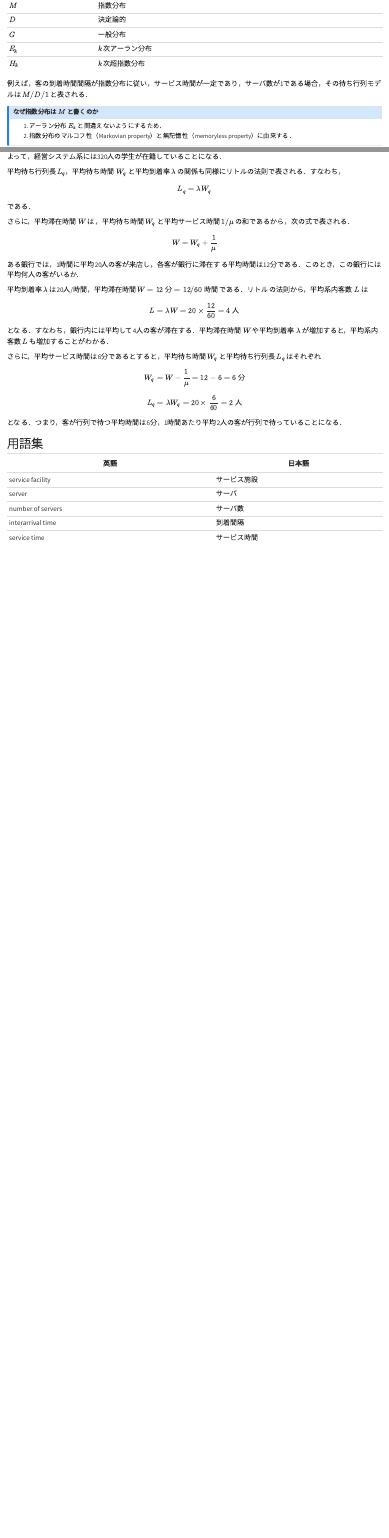
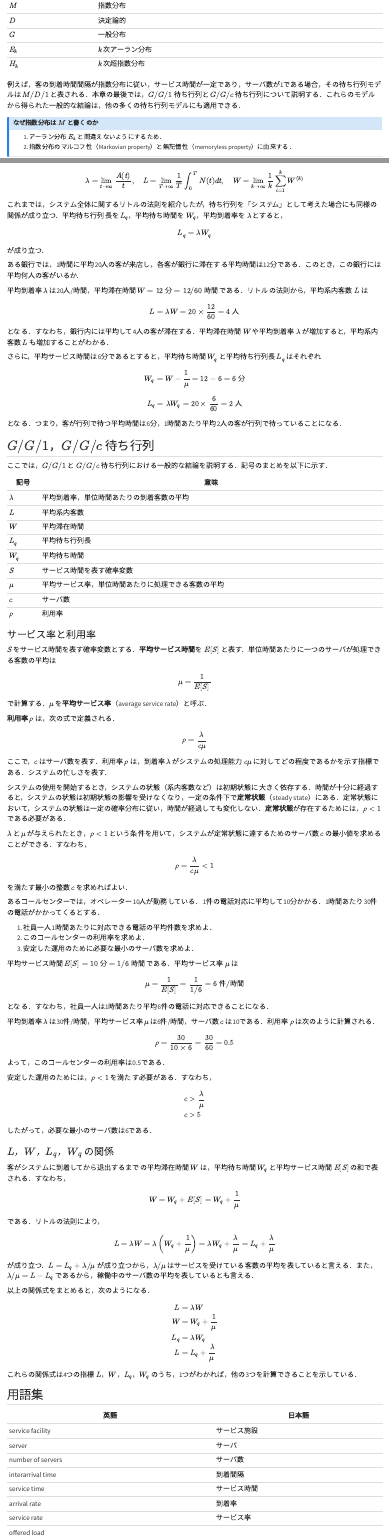
Before and after one commit to zi-ang-liu/or-book, a Quarto document (queuing/intro.qmd): the page in a window 1100 px wide, from 900 px down before the commit and from 930 px down after it, so that both start at the same text, and a second part further down, joined at a grey line. Rendered offline with R 4.5, knitr and Pandoc in place of Quarto, with nearby package versions.

Commit message:
Update intro.qmd

```diff
--- a/queuing/intro.qmd
+++ b/queuing/intro.qmd
@@ -28,7 +28,7 @@ $$
 | $E_k$ | $k$ 次アーラン分布|
 | $H_k$ | $k$ 次超指数分布|
 
-例えば，客の到着時間間隔が指数分布に従い，サービス時間が一定であり，サーバ数が1である場合，その待ち行列モデルは $M/D/1$ と表される．
+例えば，客の到着時間間隔が指数分布に従い，サービス時間が一定であり，サーバ数が1である場合，その待ち行列モデルは $M/D/1$ と表される．本章の最後では，$G/G/1$ 待ち行列と $G/G/c$ 待ち行列について説明する．これらのモデルから得られた一般的な結論は，他の多くの待ち行列モデルにも適用できる．
 
 :::{.callout-note}
 ### なぜ指数分布は $M$ と書くのか
@@ -99,4 +67,3 @@ $$
 よって，経営システム系には320人の学生が在籍していることになる．
 :::
 
-平均待ち行列長 $L_q$，平均待ち時間 $W_q$ と平均到着率 $\lambda$ の関係も同様にリトルの法則で表される．すなわち，
@@ -103,15 +73,21 @@ $$
+\lambda = \lim_{t \to \infty} \frac{A(t)}{t} , \quad L = \lim_{T \to \infty} \frac{1}{T} \int_0^T N(t) dt, \quad W = \lim_{k \to \infty} \frac{1}{k} \sum_{i=1}^k W^{(k)}
+$$
+
+<!-- :::{#thm-littles-law}
+### リトルの法則
+極限 $\lambda$，$W$ が存在するならば，極限 $L$ も存在し，次の関係式が成り立つ．
+$$
+L = \lambda W
+$$
+::: -->
+
+これまでは，システム全体に関するリトルの法則を紹介したが，待ち行列を「システム」として考えた場合にも同様の関係が成り立つ．平均待ち行列長を $L_q$，平均待ち時間を $W_q$，平均到着率を $\lambda$ とすると，
 
 $$
 L_q = \lambda W_q
 $$
 
-である．
-
-さらに，平均滞在時間 $W$ は，平均待ち時間 $W_q$ と平均サービス時間 $1/\mu$ の和であるから，次の式で表される．
-
-$$
-W = W_q + \frac{1}{\mu}
-$$
+が成り立つ．
 
 :::{#exm-bank}
 ある銀行では，1時間に平均20人の客が来店し，各客が銀行に滞在する平均時間は12分である．このとき，この銀行には平均何人の客がいるか．
@@ -137,6 +113,107 @@ $$
 となる．つまり，客が行列で待つ平均時間は6分，1時間あたり平均2人の客が行列で待っていることになる．
 :::
 
+## $G/G/1$，$G/G/c$ 待ち行列
+
+ここでは，$G/G/1$ と $G/G/c$ 待ち行列における一般的な結論を説明する．記号のまとめを以下に示す．
+
+| 記号 | 意味 |
+| ---- | ---- |
+| $\lambda$ | 平均到着率，単位時間あたりの到着客数の平均|
+| $L$ | 平均系内客数 |
+| $W$ | 平均滞在時間|
+| $L_q$ | 平均待ち行列長 |
+| $W_q$ | 平均待ち時間 |
+| $S$ | サービス時間を表す確率変数 |
+| $\mu$ | 平均サービス率，単位時間あたりに処理できる客数の平均|
+| $c$ | サーバ数 |
+| $\rho$ | 利用率|
+
+### サービス率と利用率
+
+$S$ をサービス時間を表す確率変数とする．**平均サービス時間**を $E[S]$ と表す．単位時間あたりに一つのサーバが処理できる客数の平均は
+$$
+\mu = \frac{1}{E[S]}
+$$
+で計算する．$\mu$ を**平均サービス率**（average service rate）と呼ぶ．
+
+**利用率** $\rho$ は，次の式で定義される．
+
+$$
+\rho = \frac{\lambda}{c \mu}
+$$
+
+ここで，$c$ はサーバ数を表す．利用率 $\rho$ は，到着率 $\lambda$ がシステムの処理能力 $c \mu$ に対してどの程度であるかを示す指標である．システムの忙しさを表す．
+
+システムの使用を開始するとき，システムの状態（系内客数など）は初期状態に大きく依存する．時間が十分に経過すると，システムの状態は初期状態の影響を受けなくなり，一定の条件下で**定常状態**（steady state）にある．定常状態において，システムの状態は一定の確率分布に従い，時間が経過しても変化しない．**定常状態**が存在するためには，$\rho < 1$ である必要がある．
+
+$\lambda$ と $\mu$ が与えられたとき，$\rho < 1$ という条件を用いて，システムが定常状態に達するためのサーバ数 $c$ の最小値を求めることができる．すなわち，
+
+$$
+\rho = \frac{\lambda}{c \mu} < 1
+$$
+
+を満たす最小の整数 $c$ を求めればよい．
+
+:::{#exm-service-rate}
+あるコールセンターでは，オペレーター10人が勤務している．1件の電話対応に平均して10分かかる．1時間あたり30件の電話がかかってくるとする．
+
+1. 社員一人1時間あたりに対応できる電話の平均件数を求めよ．
+2. このコールセンターの利用率を求めよ．
+3. 安定した運用のために必要な最小のサーバ数を求めよ．
+
+平均サービス時間 $E[S] = 10 \text{ 分} = 1/6 \text{ 時間}$ である．平均サービス率 $\mu$ は
+$$
+\mu = \frac{1}{E[S]} = \frac{1}{1/6} = 6 \text{ 件/時間}
+$$
+となる．すなわち，社員一人は1時間あたり平均6件の電話に対応できることになる．
+
+平均到着率 $\lambda$ は30件/時間，平均サービス率 $\mu$ は6件/時間，サーバ数 $c$ は10である．利用率 $\rho$ は次のように計算される．
+
+$$
+\rho = \frac{30}{10 \times 6} = \frac{30}{60} = 0.5
+$$
+
+よって，このコールセンターの利用率は0.5である．
+
+安定した運用のためには，$\rho < 1$ を満たす必要がある．すなわち，
+
+\begin{align*}
+c & > \frac{\lambda}{\mu} \\
+c & > 5
+\end{align*}
+
+したがって，必要な最小のサーバ数は6である．
+:::
+
+
+### $L$，$W$，$L_q$，$W_q$ の関係
+
+客がシステムに到着してから退出するまでの平均滞在時間 $W$ は，平均待ち時間 $W_q$ と平均サービス時間 $E[S]$ の和で表される．すなわち，
+
+$$
+W = W_q + E[S] = W_q + \frac{1}{\mu}
+$$
+
+である．リトルの法則により，
+
+$$
+L = \lambda W = \lambda \left( W_q + \frac{1}{\mu} \right) =\lambda W_q + \frac{\lambda}{\mu} = L_q + \frac{\lambda}{\mu}
+$$
+
+が成り立つ．$L = L_q + \lambda / \mu$ が成り立つから，$\lambda/ \mu$ はサービスを受けている客数の平均を表していると言える．また，$\lambda/ \mu = L - L_q$ であるから，稼働中のサーバ数の平均を表しているとも言える．
+
+以上の関係式をまとめると，次のようになる．
+
+\begin{align*}
+L & = \lambda W \\
+W & = W_q + \frac{1}{\mu} \\
+L_q & = \lambda W_q \\
+L & = L_q + \frac{\lambda}{\mu}
+\end{align*}
+
+これらの関係式は4つの指標 $L$，$W$，$L_q$，$W_q$ のうち，1つがわかれば，他の3つを計算できることを示している．
+
 ## 用語集
 
 | 英語                    | 日本語       |
@@ -146,3 +223,6 @@ $$
 | number of servers      | サーバ数   |
 | interarrival time      | 到着間隔   |
 | service time           | サービス時間 |
+| arrival rate           | 到着率     |
+| service rate           | サービス率 |
+| offered load          |    |
@@ -148,0 +261 @@ $$
+L_q = \lambda W_q = 30 \times \frac{5}{60} = 2.5 \text{ 人}
```
Also changed, not shown: queuing/intro.qmd (76 more changed lines).
